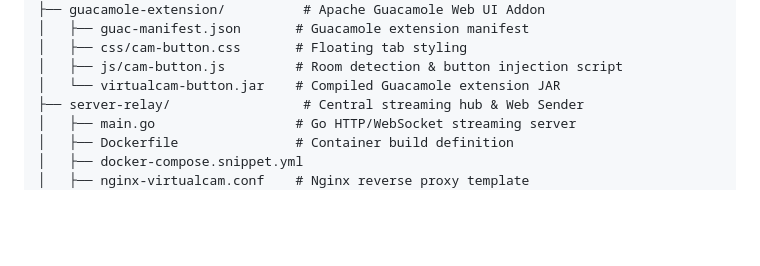
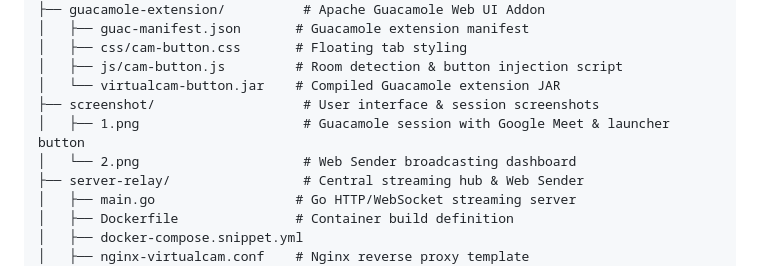
Before and after one commit to met989/Webcam-Virtual-Apache-Guacamole, a Markdown page: README.md, the part around one of its changes. Rendered like a GitHub page; blank space fills up the shorter version.

```diff
--- a/README.md
+++ b/README.md
@@ -95,6 +113,9 @@ Webcam-Virtual-Apache-Guacamole/
 │   ├── css/cam-button.css       # Floating tab styling
 │   ├── js/cam-button.js         # Room detection & button injection script
 │   └── virtualcam-button.jar    # Compiled Guacamole extension JAR
+├── screenshot/                   # User interface & session screenshots
+│   ├── 1.png                     # Guacamole session with Google Meet & launcher button
+│   └── 2.png                     # Web Sender broadcasting dashboard
 ├── server-relay/                 # Central streaming hub & Web Sender
 │   ├── main.go                  # Go HTTP/WebSocket streaming server
 │   ├── Dockerfile               # Container build definition
```
Also changed, not shown: other parts of README.md (+18 -0 lines), screenshot/1.png (added), screenshot/2.png (added).
